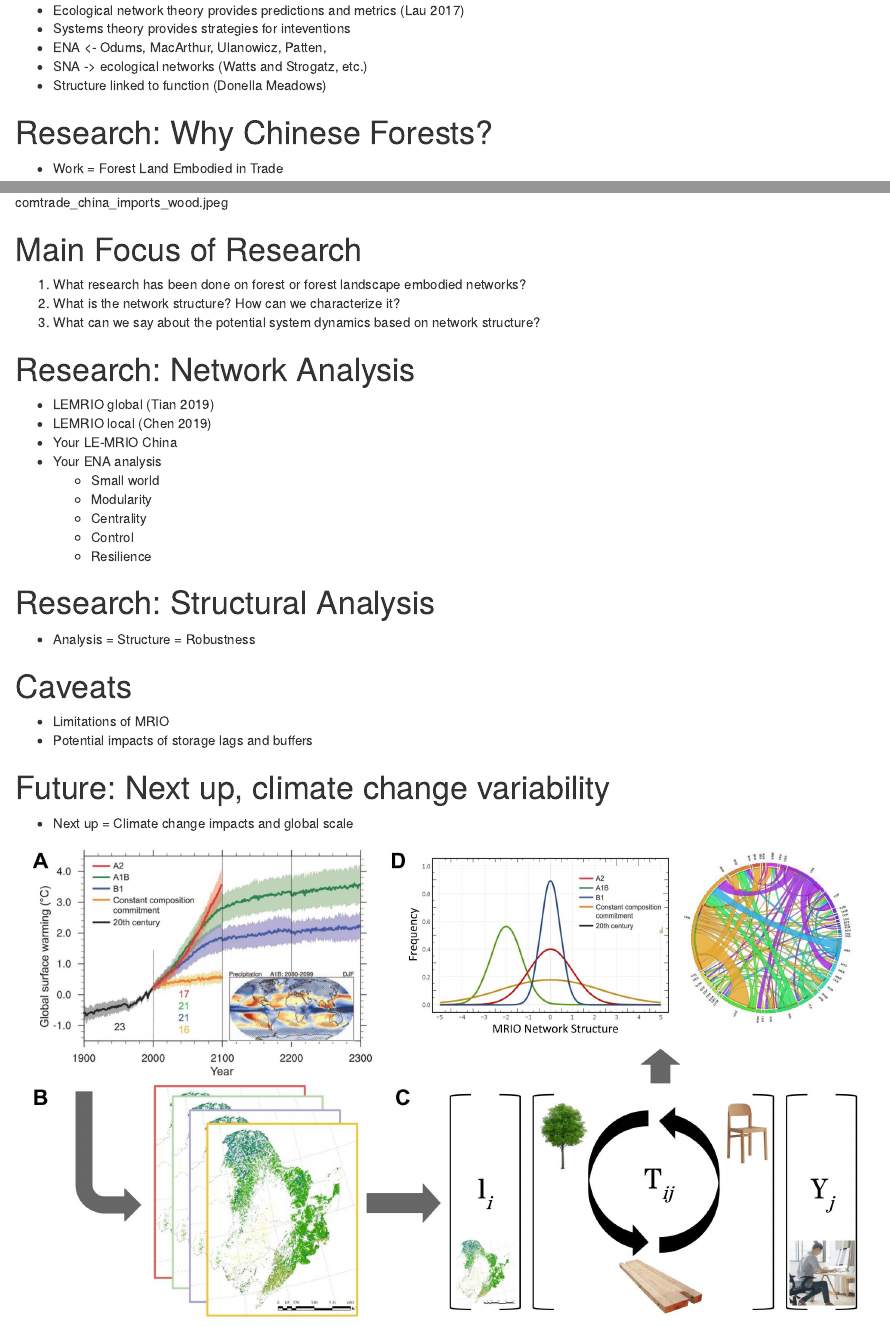
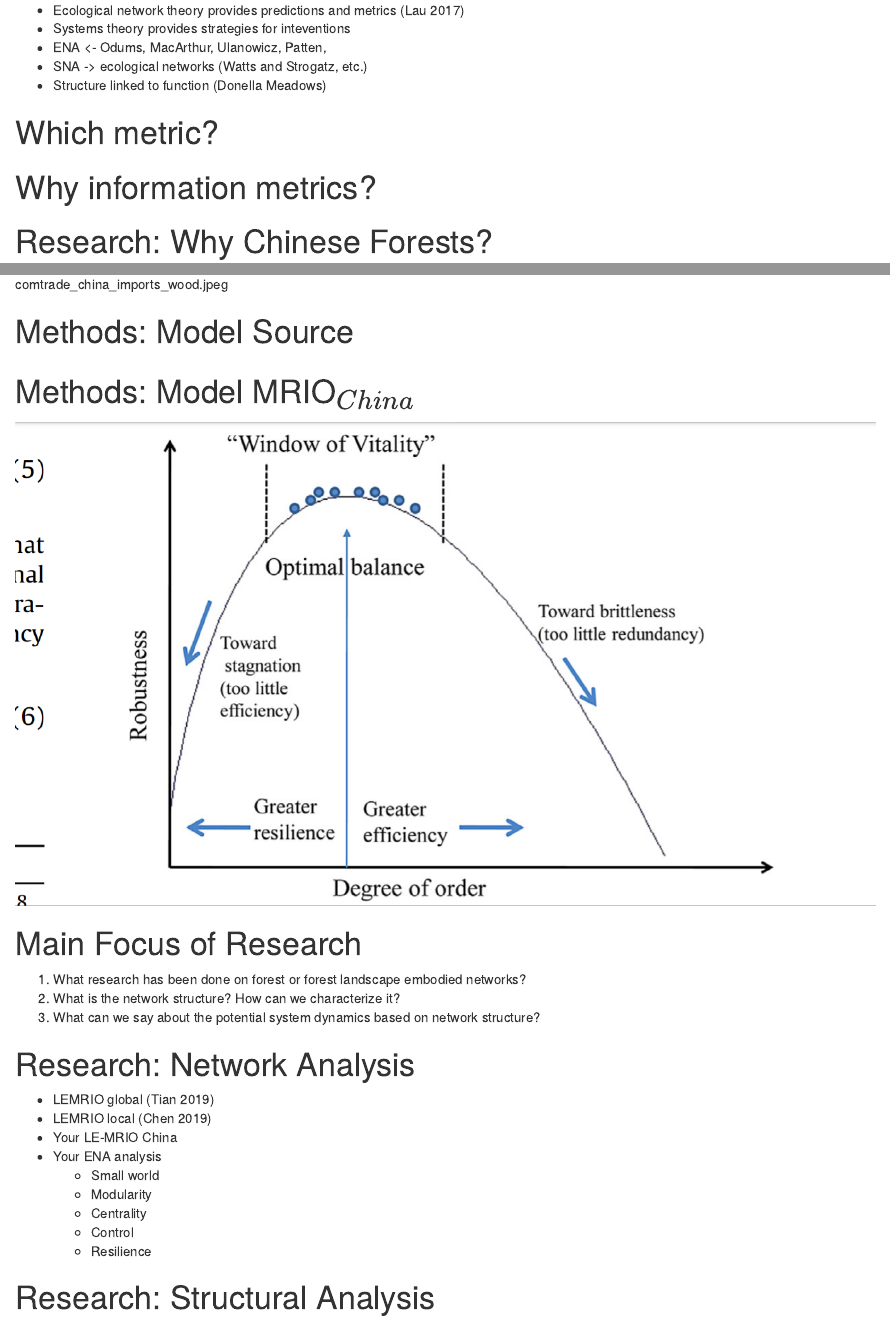
Before and after one commit to MKLau/lemrio_seminar, an R Markdown document (talk.Rmd): the page in a window 1100 px wide, from 9620 px down, and a second part further down, joined at a grey line. Rendered offline with R 4.5, knitr and Pandoc, with nearby package versions.

Commit message:
Adds Fath 2015 Fig6

```diff
--- a/talk.Rmd
+++ b/talk.Rmd
@@ -131,6 +131,8 @@
 - Structure linked to function (Donella Meadows)
 
 
+# Which metric?
+# Why information metrics?
 # Research: Why Chinese Forests?
 
 - Work = Forest Land Embodied in Trade
@@ -151,6 +153,12 @@
 
 ![comtrade_china_imports_wood.jpeg](images/comtrade_china_imports_wood.jpeg "comtrade_china_imports_wood.jpeg")
 
+
+# Methods: Model Source
+
+# Methods: Model MRIO$_{China}$
+
+![](images/Fath_2015_Fig6.png)
 
 # Main Focus of Research
 
```
Also changed, not shown: images/Fath_2015_Fig6.png (added).
